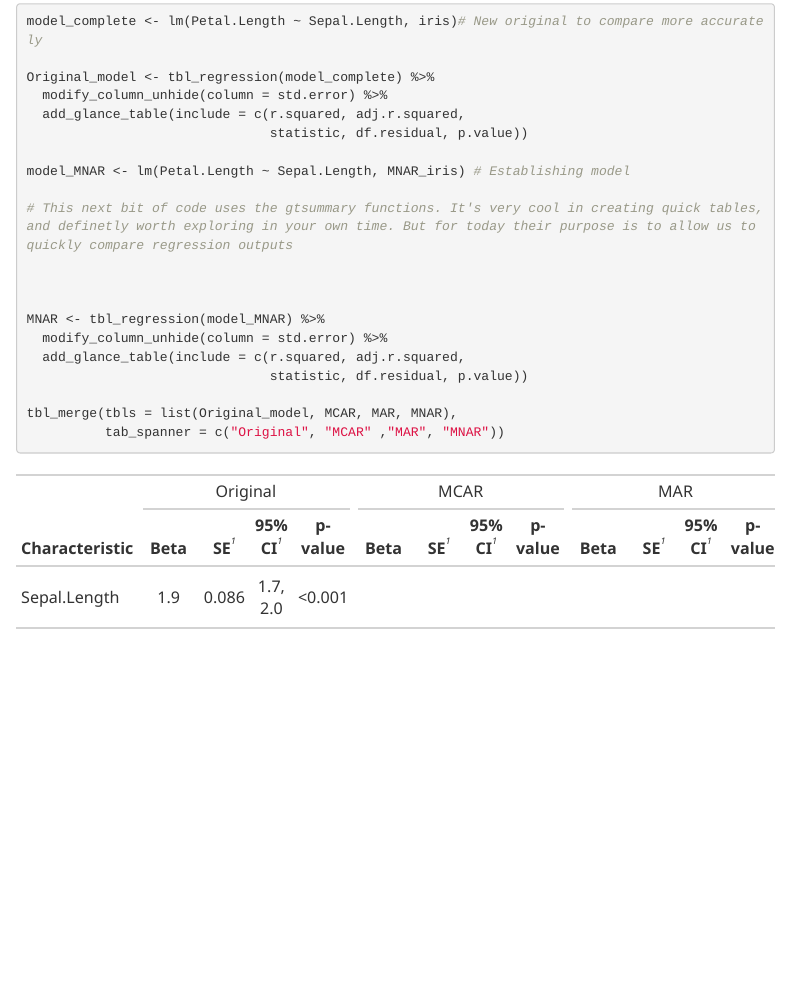
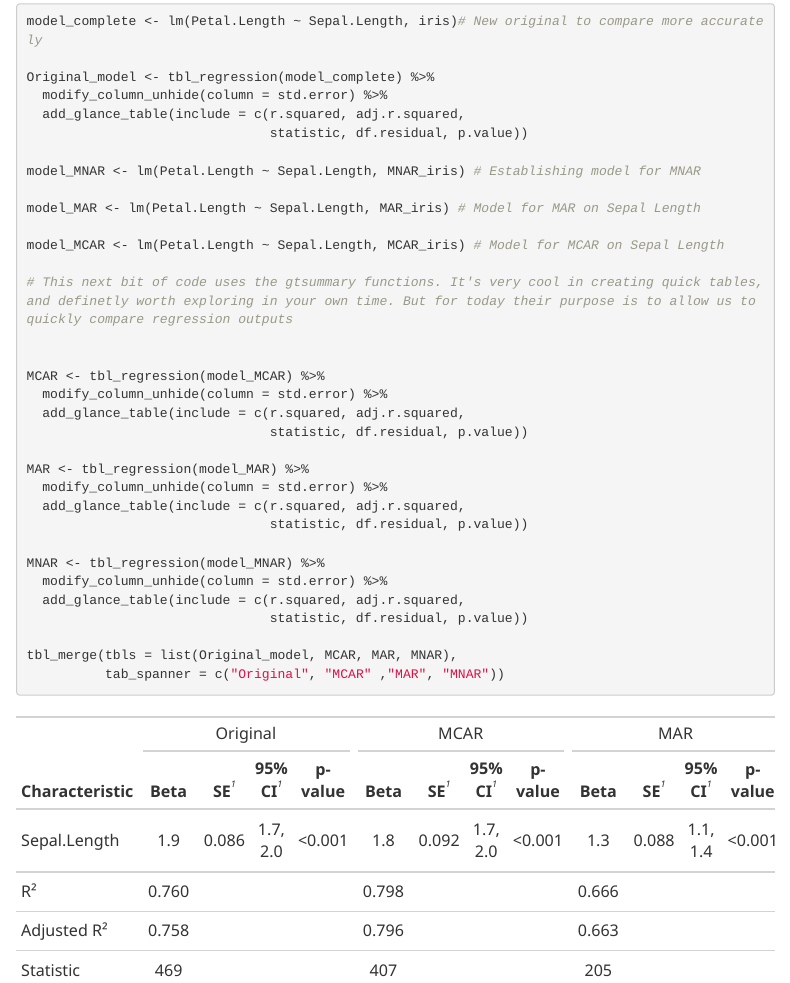
Before and after one commit to DCS-training/Much-ado-about-nothing-missing-data-in-research, an R Markdown document (Much_ado_about_nothing.Rmd): the page in a window 1100 px wide, from 10450 px down. The pictures show the output file Much_ado_about_nothing.html that the author committed with the source, opened offline; menus at the side of the page are left out.

Commit message:
Add files via upload

```diff
--- a/Much_ado_about_nothing.Rmd
+++ b/Much_ado_about_nothing.Rmd
@@ -808,11 +809,24 @@ Original_model <- tbl_regression(model_complete) %>%
   add_glance_table(include = c(r.squared, adj.r.squared,
                                statistic, df.residual, p.value))
 
-model_MNAR <- lm(Petal.Length ~ Sepal.Length, MNAR_iris) # Establishing model
+model_MNAR <- lm(Petal.Length ~ Sepal.Length, MNAR_iris) # Establishing model for MNAR
+
+model_MAR <- lm(Petal.Length ~ Sepal.Length, MAR_iris) # Model for MAR on Sepal Length
+
+model_MCAR <- lm(Petal.Length ~ Sepal.Length, MCAR_iris) # Model for MCAR on Sepal Length
 
 # This next bit of code uses the gtsummary functions. It's very cool in creating quick tables, and definetly worth exploring in your own time. But for today their purpose is to allow us to quickly compare regression outputs
 
 
+MCAR <- tbl_regression(model_MCAR) %>%
+  modify_column_unhide(column = std.error) %>%
+  add_glance_table(include = c(r.squared, adj.r.squared,
+                               statistic, df.residual, p.value))
+
+MAR <- tbl_regression(model_MAR) %>%
+  modify_column_unhide(column = std.error) %>%
+  add_glance_table(include = c(r.squared, adj.r.squared,
+                               statistic, df.residual, p.value))
 
 MNAR <- tbl_regression(model_MNAR) %>%
   modify_column_unhide(column = std.error) %>%
```
Also changed, not shown: Much_ado_about_nothing.html, Much_ado_about_nothing.Rmd (1 more changed lines).
